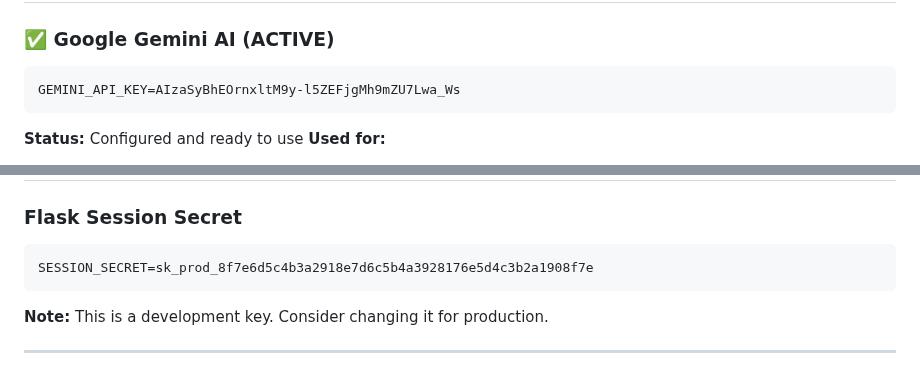
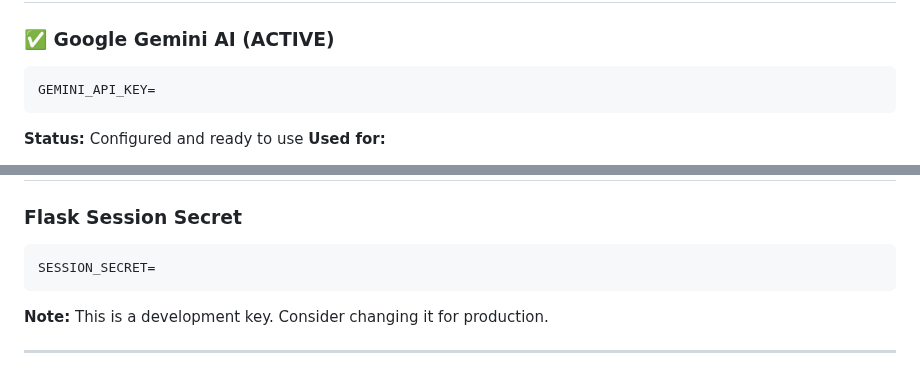
Before and after one commit to cvglobaldev/Daily-Message-Creator-Tool, a Markdown page: YOUR_CREDENTIALS.md, 2 parts joined by grey strips. Drawn GitHub-style.

````diff
--- a/YOUR_CREDENTIALS.md
+++ b/YOUR_CREDENTIALS.md
@@ -57,7 +57,7 @@ DATABASE_URL=postgresql://postgres.vvrmvukgtafnymjbhcho@aws-0-us-west-1.pooler.s
 
 ### ✅ Google Gemini AI (ACTIVE)
 ```
-GEMINI_API_KEY=AIzaSyBhEOrnxltM9y-l5ZEFjgMh9mZU7Lwa_Ws
+GEMINI_API_KEY=
 ```
 **Status:** Configured and ready to use
 **Used for:**
@@ -88,7 +88,7 @@ TELEGRAM_BOT_TOKEN=your-telegram-bot-token
 
 ### Flask Session Secret
 ```
-SESSION_SECRET=sk_prod_8f7e6d5c4b3a2918e7d6c5b4a3928176e5d4c3b2a1908f7e
+SESSION_SECRET=
 ```
 **Note:** This is a development key. Consider changing it for production.
 
````
